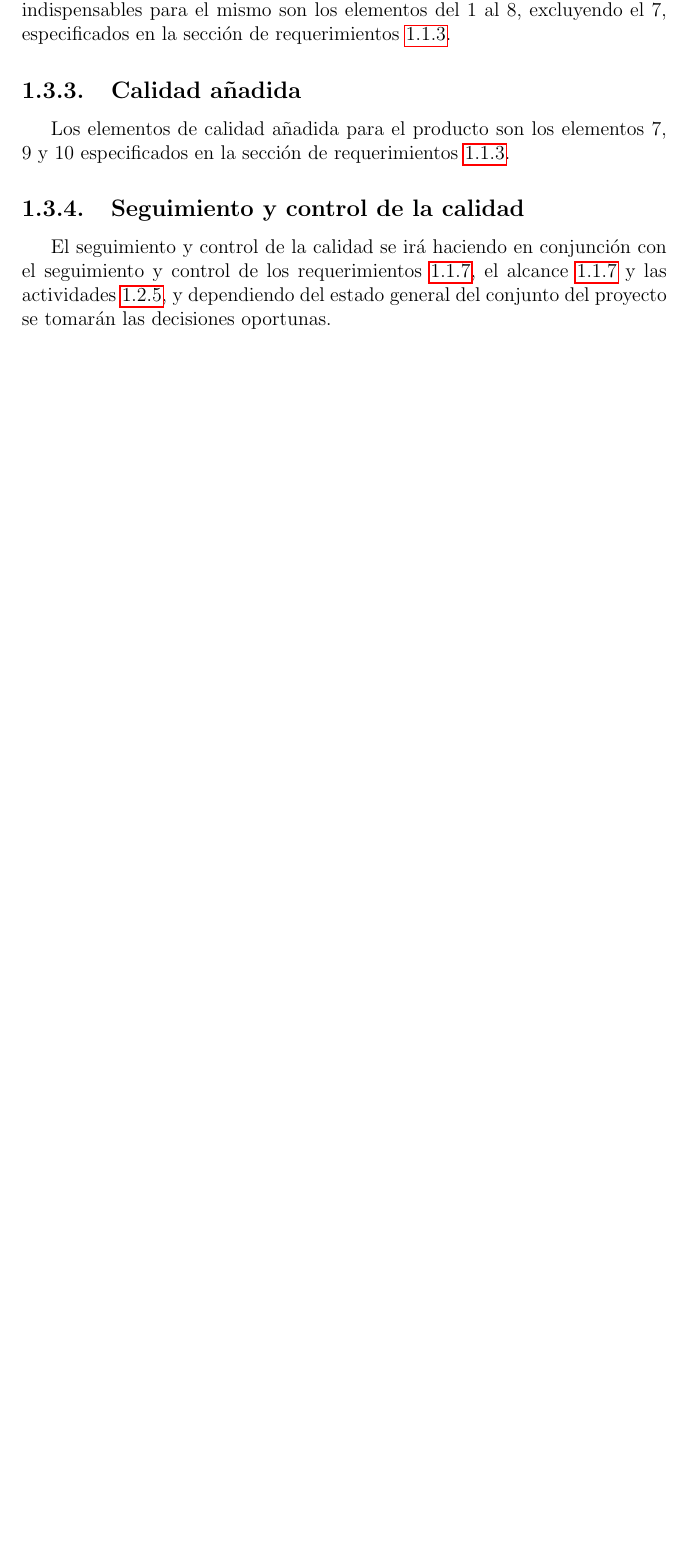
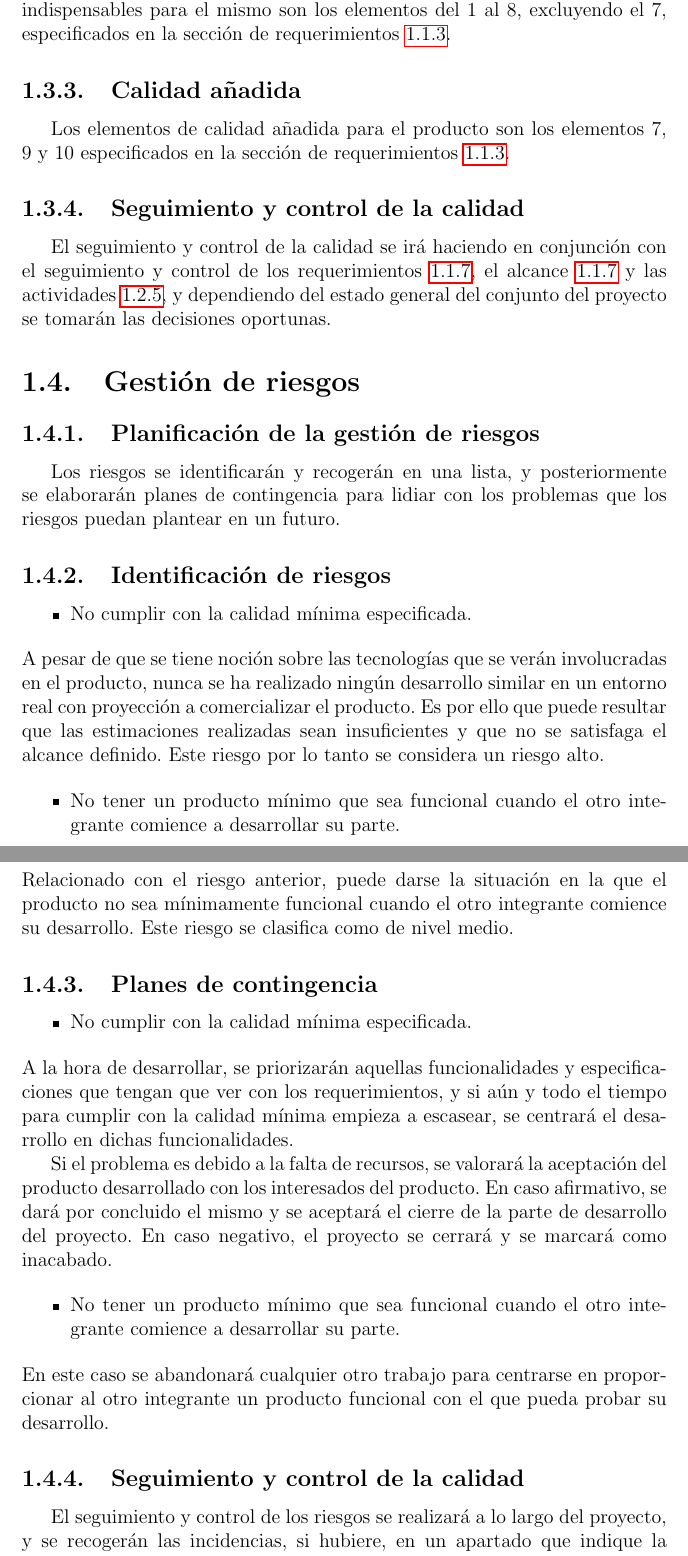
Before and after one commit to MikelAlejoBR/documentacion-pfm-clepsydra, a LaTeX document (main.tex, which reads tex/5-4_risk_management.tex): part of page 17 of 26 before the commit and two parts of pages 18 and 19 of 28 after it, the two joined at a grey line, cut so that both start at the same text, the shorter picture padded with empty space. Compiled offline with pdfLaTeX.

Commit message:
Add content: risk management

```diff
--- /dev/null
+++ b/tex/5-4_risk_management.tex
@@ -0,0 +1,53 @@
+\section{Gestión de riesgos}
+\subsection{Planificación de la gestión de riesgos}
+Los riesgos se identificarán y recogerán en una lista, y posteriormente
+se elaborarán planes de contingencia para lidiar con los problemas que
+los riesgos puedan plantear en un futuro.
+
+\subsection{Identificación de riesgos}
+\begin{itemize}
+    \item No cumplir con la calidad mínima especificada.
+\end{itemize}
+A pesar de que se tiene noción sobre las tecnologías que se verán
+involucradas en el producto, nunca se ha realizado ningún desarrollo
+similar en un entorno real con proyección a comercializar el producto.
+Es por ello que puede resultar que las estimaciones realizadas sean
+insuficientes y que no se satisfaga el alcance definido. Este riesgo
+por lo tanto se considera un riesgo alto.
+
+\begin{itemize}
+    \item No tener un producto mínimo que sea funcional cuando el otro
+        integrante comience a desarrollar su parte.
+\end{itemize}
+Relacionado con el riesgo anterior, puede darse la situación en la que
+el producto no sea mínimamente funcional cuando el otro integrante
+comience su desarrollo. Este riesgo se clasifica como de nivel medio.
+
+\subsection{Planes de contingencia}
+\begin{itemize}
+    \item No cumplir con la calidad mínima especificada.
+\end{itemize}
+A la hora de desarrollar, se priorizarán aquellas funcionalidades y
+especificaciones que tengan que ver con los requerimientos, y si aún y
+todo el tiempo para cumplir con la calidad mínima empieza a escasear,
+se centrará el desarrollo en dichas funcionalidades.
+
+Si el problema es debido a la falta de recursos, se valorará la
+aceptación del producto desarrollado con los interesados del producto.
+En caso afirmativo, se dará por concluido el mismo y se aceptará el
+cierre de la parte de desarrollo del proyecto. En caso negativo, el
+proyecto se cerrará y se marcará como inacabado.
+
+\begin{itemize}
+    \item No tener un producto mínimo que sea funcional cuando el otro
+        integrante comience a desarrollar su parte.
+\end{itemize}
+En este caso se abandonará cualquier otro trabajo para centrarse en
+proporcionar al otro integrante un producto funcional con el que pueda
+probar su desarrollo.
+
+\subsection{Seguimiento y control de la calidad}
+El seguimiento y control de los riesgos se realizará a lo largo del
+proyecto, y se recogerán las incidencias, si hubiere, en un apartado
+que indique la aplicación de los planes de contingencia propuestos y la
+forma en la que se han llevado a cabo.
```
Also changed, not shown: tex/5_content.tex (+1 -0 lines).
